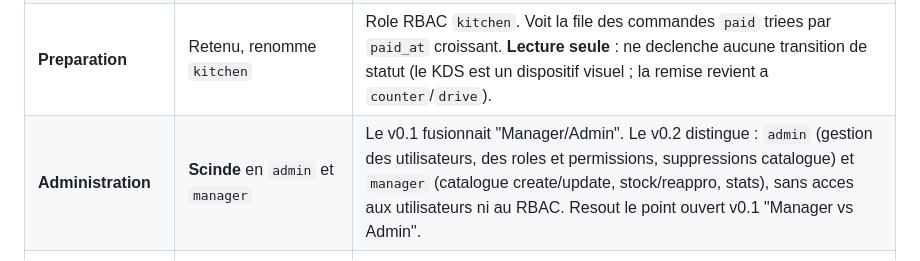
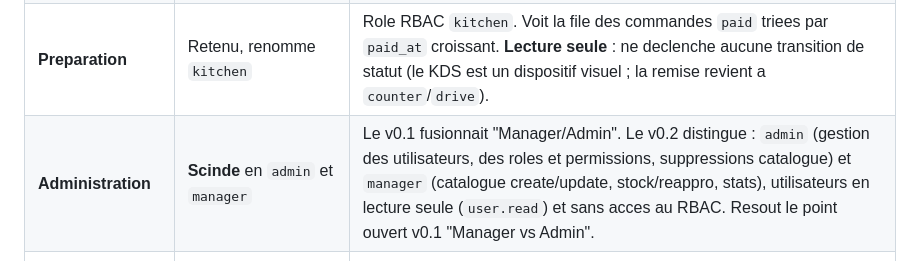
Before and after one commit to AcadeNice/wakdo_corentin, a Markdown page: docs/uml/use-cases.md, the part around the change. Drawn GitHub-style.

```diff
--- a/docs/uml/use-cases.md
+++ b/docs/uml/use-cases.md
@@ -42,7 +42,7 @@ multi-canal. Chaque acteur candidat est confronte au perimetre reel.
 | **Client (borne kiosk)** | Retenu (acteur `CUSTOMER`) | Acteur central du Bloc 1. Compose et valide une commande sur la borne tactile autonome (canal `kiosk`). **Non authentifie**. |
 | **Accueil** | **Scinde** en `counter` et `drive` | Le besoin "Accueil" recouvre deux canaux operationnels distincts : le comptoir (`counter`) et le drive (`drive`). Le v0.2 les separe car le tag `source` de la commande et le filtre de dashboard (`role_visible_source`) different. Tous deux saisissent des commandes, les remettent et les annulent. |
 | **Preparation** | Retenu, renomme `kitchen` | Role RBAC `kitchen`. Voit la file des commandes `paid` triees par `paid_at` croissant. **Lecture seule** : ne declenche aucune transition de statut (le KDS est un dispositif visuel ; la remise revient a `counter`/`drive`). |
-| **Administration** | **Scinde** en `admin` et `manager` | Le v0.1 fusionnait "Manager/Admin". Le v0.2 distingue : `admin` (gestion des utilisateurs, des roles et permissions, suppressions catalogue) et `manager` (catalogue create/update, stock/reappro, stats), sans acces aux utilisateurs ni au RBAC. Resout le point ouvert v0.1 "Manager vs Admin". |
+| **Administration** | **Scinde** en `admin` et `manager` | Le v0.1 fusionnait "Manager/Admin". Le v0.2 distingue : `admin` (gestion des utilisateurs, des roles et permissions, suppressions catalogue) et `manager` (catalogue create/update, stock/reappro, stats), utilisateurs en lecture seule (`user.read`) et sans acces au RBAC. Resout le point ouvert v0.1 "Manager vs Admin". |
 | **Caisse** | Ecarte (recouvert par `counter`/`drive`) | Aucun role `caisse` n'existe. L'encaissement est atomique a la creation de commande (saisie du numero = substitut de paiement) ; il est realise par le Client (kiosk) ou par `counter`/`drive` (back-office). Resout le point ouvert v0.1 "Caisse absente du RBAC". |
 | **Systeme** | Retenu (acteur `SYS`) | Logique interne (generation du numero, reponse API de confirmation). Apparait dans le MCT (3.4 `DISPLAY_CONFIRMATION`) ; non represente comme acteur humain au diagramme. |
 
```
Also changed, not shown: docs/PROJECT_CONTEXT.md (+1 -1 lines).
